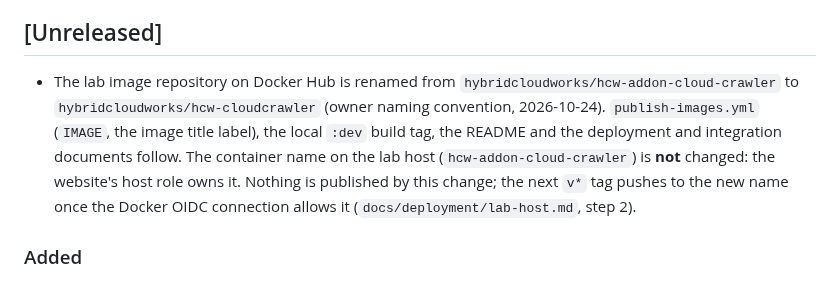
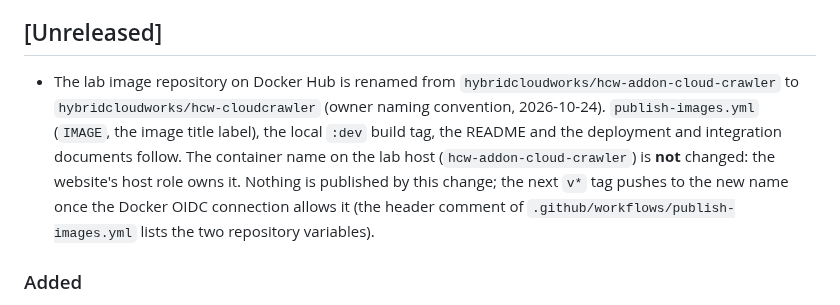
Before and after one commit to saulpatinojr/HCW-CloudCrawler_AddOn, a Markdown page: CHANGELOG.md, the part around the change. Rendered like a GitHub page.

Commit message:
Rename follow-up: README image badge and the CHANGELOG step reference
CodeRabbit found the README badge still spelled the old repository name and the
changelog pointing at the wrong step of the lab-host document.

Co-Authored-By: Claude Sonnet 5.5 <noreply@anthropic.com>
Claude-Session: https://claude.ai/code/session_019NE35VpYYqsDw6HfFp3hhL

```diff
--- a/CHANGELOG.md
+++ b/CHANGELOG.md
@@ -11,7 +11,7 @@ once, merge one before rebasing the next.
 
 ## [Unreleased]
 
-- The lab image repository on Docker Hub is renamed from `hybridcloudworks/hcw-addon-cloud-crawler` to `hybridcloudworks/hcw-cloudcrawler` (owner naming convention, 2026-10-24). `publish-images.yml` (`IMAGE`, the image title label), the local `:dev` build tag, the README and the deployment and integration documents follow. The container name on the lab host (`hcw-addon-cloud-crawler`) is **not** changed: the website's host role owns it. Nothing is published by this change; the next `v*` tag pushes to the new name once the Docker OIDC connection allows it (`docs/deployment/lab-host.md`, step 2).
+- The lab image repository on Docker Hub is renamed from `hybridcloudworks/hcw-addon-cloud-crawler` to `hybridcloudworks/hcw-cloudcrawler` (owner naming convention, 2026-10-24). `publish-images.yml` (`IMAGE`, the image title label), the local `:dev` build tag, the README and the deployment and integration documents follow. The container name on the lab host (`hcw-addon-cloud-crawler`) is **not** changed: the website's host role owns it. Nothing is published by this change; the next `v*` tag pushes to the new name once the Docker OIDC connection allows it (the header comment of `.github/workflows/publish-images.yml` lists the two repository variables).
 
 ### Added
 - `docs/whats-new-upstream.md`: two new entries (App pull requests 33 and 34) and a refreshed "Current upstream state". Neither reaches this repository's code: the App's Microsoft Entra sign-in is in its own host, and its engine is unchanged since commit `4ba5add`. Written because the App's `CLAUDE.md` asks that a tool-schema change (`actorId` now optional in three App tools) is recorded here in the same change set.
```
